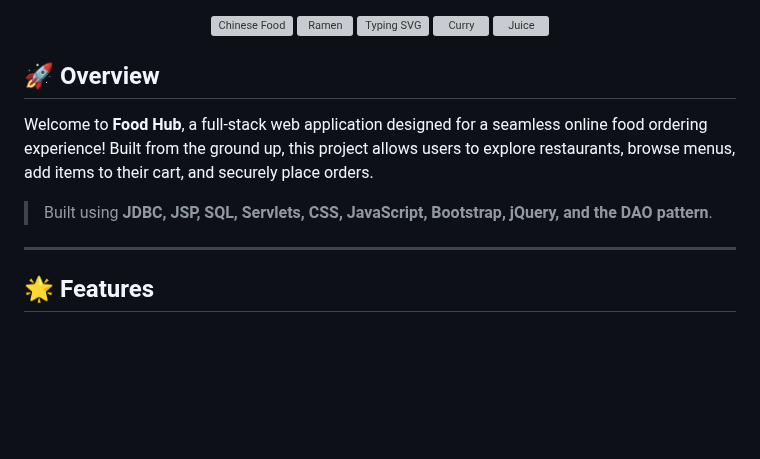
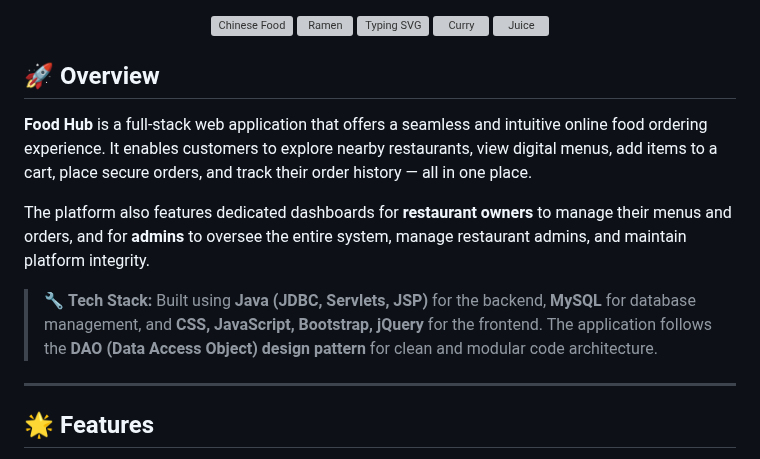
Before and after one commit to DonthiGeethikaBhargavi/Food-Hub, a Markdown page: README.md, the part around the change. Drawn GitHub-style; blank space fills up the shorter version; grey boxes are pictures that could not be loaded.

```diff
--- a/README.md
+++ b/README.md
@@ -15,9 +15,14 @@
 
 
 ## 🚀 Overview
-Welcome to **Food Hub**, a full-stack web application designed for a seamless online food ordering experience! Built from the ground up, this project allows users to explore restaurants, browse menus, add items to their cart, and securely place orders.
 
-> Built using **JDBC, JSP, SQL, Servlets, CSS, JavaScript, Bootstrap, jQuery, and the DAO pattern**.
+**Food Hub** is a full-stack web application that offers a seamless and intuitive online food ordering experience. It enables customers to explore nearby restaurants, view digital menus, add items to a cart, place secure orders, and track their order history — all in one place.
+
+The platform also features dedicated dashboards for **restaurant owners** to manage their menus and orders, and for **admins** to oversee the entire system, manage restaurant admins, and maintain platform integrity.
+
+
+> 🔧 **Tech Stack:** Built using **Java (JDBC, Servlets, JSP)** for the backend, **MySQL** for database management, and  **CSS, JavaScript, Bootstrap, jQuery** for the frontend. The application follows the **DAO (Data Access Object) design pattern** for clean and modular code architecture.
+
 
 ---
 
```
